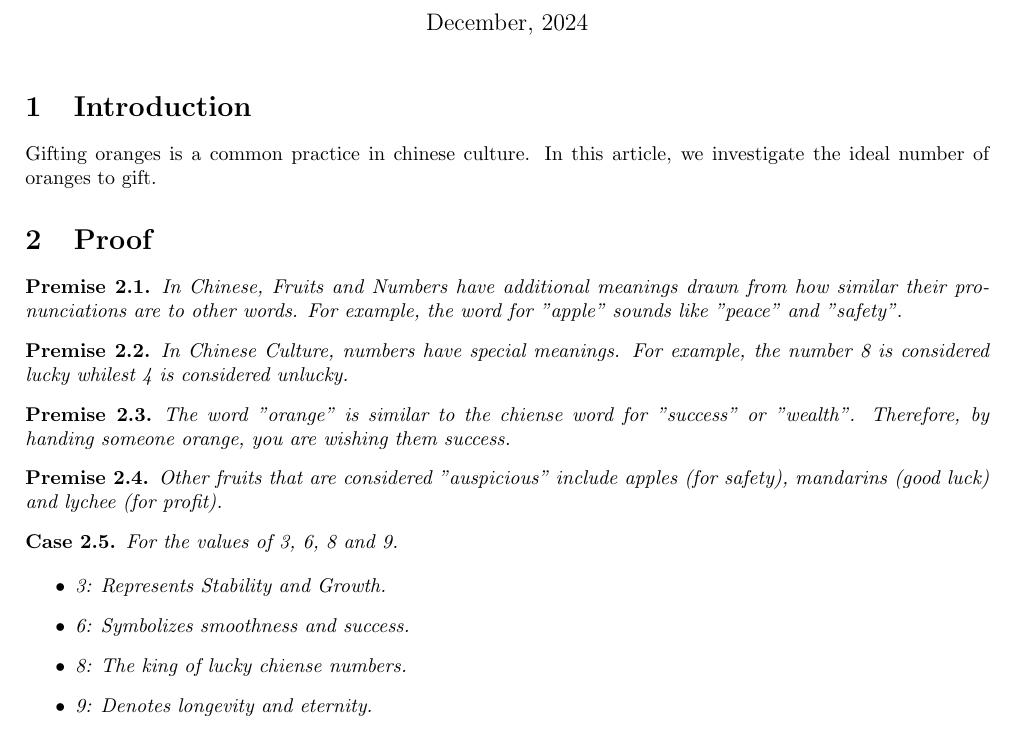
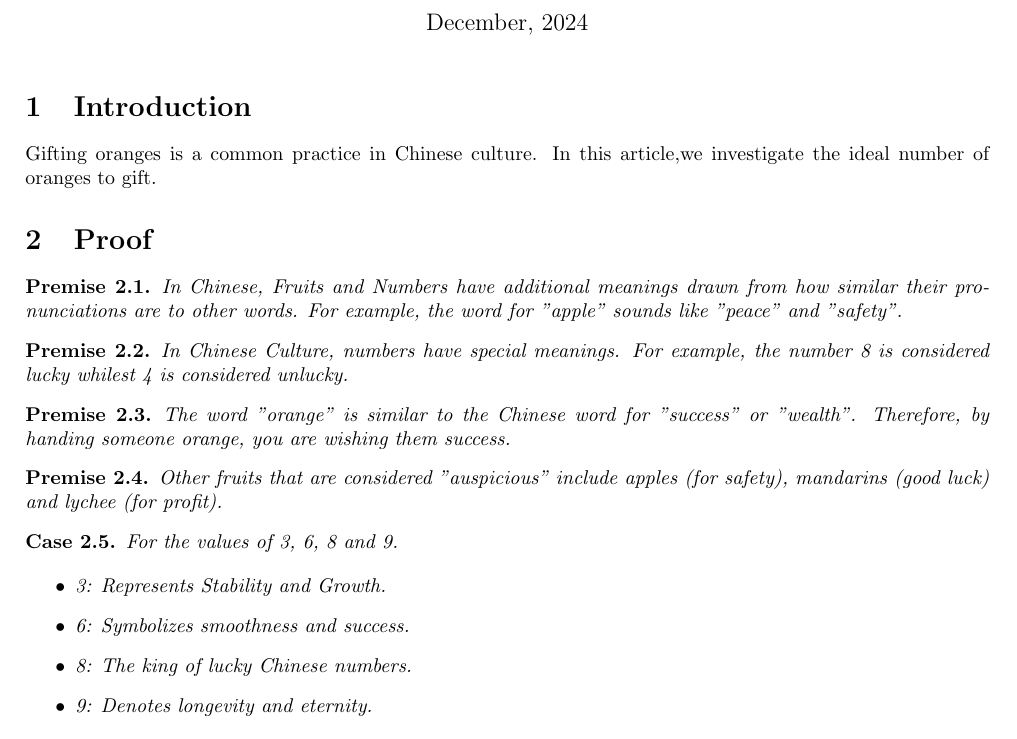
Before and after one commit to jumper385/orange-funny-2, a LaTeX document (main.tex): part of the page, cut so that both start at the same text. Compiled offline with pdfLaTeX.

Commit message:
fix(main.tex): correct capitalization and typos for "Chinese"

```diff
--- a/main.tex
+++ b/main.tex
@@ -18,7 +18,7 @@
 \maketitle
 
 \section{Introduction}
-Gifting oranges is a common practice in chinese culture. In this article, we investigate the ideal number of oranges to gift.
+Gifting oranges is a common practice in Chinese culture. In this article,we investigate the ideal number of oranges to gift.
 
 \section{Proof}
 \begin{premise}
@@ -30,7 +30,7 @@ Gifting oranges is a common practice in chinese culture. In this article, we inv
 \end{premise}
 
 \begin{premise}
-    The word "orange" is similar to the chiense word for "success" or "wealth". Therefore, by handing someone orange, you are wishing them success.
+    The word "orange" is similar to the Chinese word for "success" or "wealth". Therefore, by handing someone orange, you are wishing them success.
 \end{premise}
 
 \begin{premise}
@@ -43,7 +43,7 @@ Gifting oranges is a common practice in chinese culture. In this article, we inv
     \begin{itemize}
         \item 3: Represents Stability and Growth.
         \item 6: Symbolizes smoothness and success.
-        \item 8: The king of lucky chiense numbers.
+        \item 8: The king of lucky Chinese numbers.
         \item 9: Denotes longevity and eternity.
     \end{itemize}
 
```
Also changed, not shown: main.tex (1 more changed lines).
